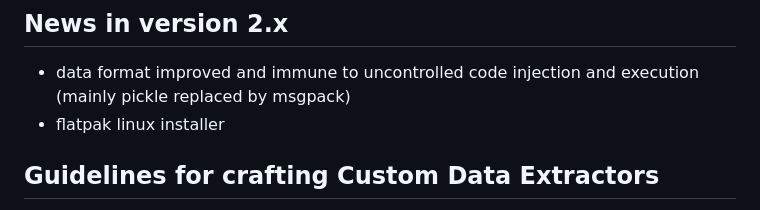
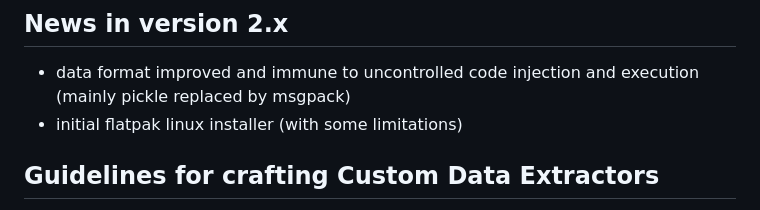
Before and after one commit to PJDude/librer, a Markdown page: README.md, the part around the change. Rendered like a GitHub page.

Commit message:
limitations info

```diff
--- a/README.md
+++ b/README.md
@@ -31,7 +31,7 @@ Portable executable packages created with [PyInstaller](https://pyinstaller.org/
 
 ## News in version 2.x
 - data format improved and immune to uncontrolled code injection and execution (mainly pickle replaced by msgpack)
-- flatpak linux installer
+- initial flatpak linux installer (with some limitations)
 
 ## Guidelines for crafting Custom Data Extractors
 Custom data extractor is a command that can be invoked with a single parameter - the full path to a specific file from which data is extracted. The command should provide the expected data in any textual format to the standard output (stdout). CDE can be an executable file (e.g., 7z, zip, ffmpeg, md5sum etc.) or an executable shell script (extract.sh, extract.bat etc.). The conditions it should meet are reasonably short execution time and reasonably limited information output. The criteria allowing the execution of a particular **Custom data extractor** include the glob expression (on file name) and the file size range.
```
